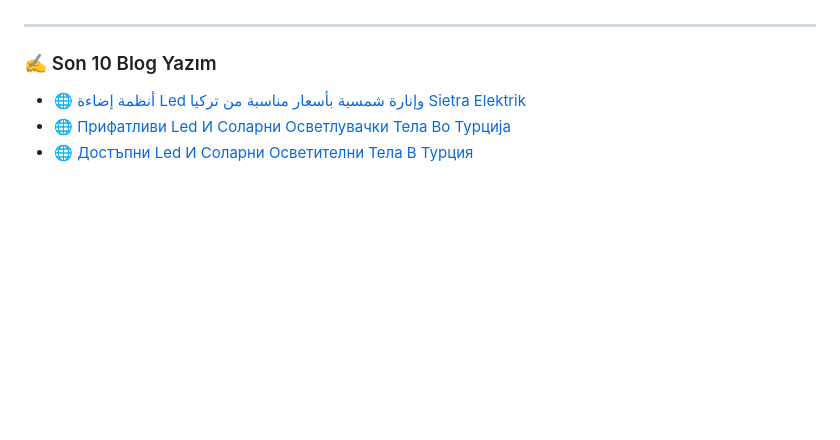
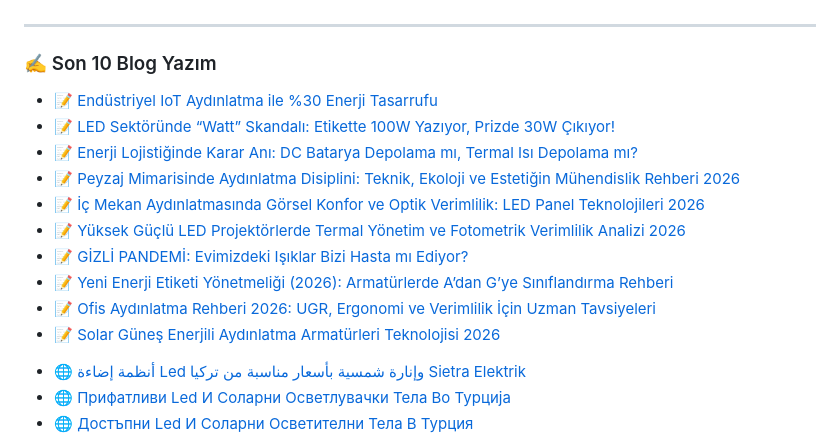
Before and after one commit to sietraelektrik-byte/sietraelektrik-byte, a Markdown page: README.md, the part around the change. Drawn GitHub-style; blank space fills up the shorter version.

Commit message:
chore: arşiv ve son 10 blog yazısı otomatik senkronize edildi

```diff
--- a/README.md
+++ b/README.md
@@ -29,6 +29,17 @@ Uzmanlık alanlarımdaki yayınlarımı ve profesyonel ağlarımı aşağıdaki
 ### ✍️ Son 10 Blog Yazım
 
 <!-- START_BLOG -->
+- 📝 [Endüstriyel IoT Aydınlatma ile %30 Enerji Tasarrufu](arsiv/endustriyel-iot-aydinlatma-ile-30-enerji-tasarrufu.md)
+- 📝 [LED Sektöründe “Watt” Skandalı: Etikette 100W Yazıyor, Prizde 30W Çıkıyor!](arsiv/led-sektorunde-watt-skandali-etikette-100w-yaziyor-prizde-30w-cikiyor.md)
+- 📝 [Enerji Lojistiğinde Karar Anı: DC Batarya Depolama mı, Termal Isı Depolama mı?](arsiv/enerji-lojistiginde-karar-ani-dc-batarya-depolama-mi-termal-isi-depolama-mi.md)
+- 📝 [Peyzaj Mimarisinde Aydınlatma Disiplini: Teknik, Ekoloji ve Estetiğin Mühendislik Rehberi 2026](arsiv/peyzaj-mimarisinde-aydinlatma-disiplini-teknik-ekoloji-ve-estetigin-muhendislik-rehberi-2026.md)
+- 📝 [İç Mekan Aydınlatmasında Görsel Konfor ve Optik Verimlilik: LED Panel Teknolojileri 2026](arsiv/ic-mekan-aydinlatmasinda-gorsel-konfor-ve-optik-verimlilik-led-panel-teknolojileri-2026.md)
+- 📝 [Yüksek Güçlü LED Projektörlerde Termal Yönetim ve Fotometrik Verimlilik Analizi 2026](arsiv/yuksek-guclu-led-projektorlerde-termal-yonetim-ve-fotometrik-verimlilik-analizi-2026.md)
+- 📝 [GİZLİ PANDEMİ: Evimizdeki Işıklar Bizi Hasta mı Ediyor?](arsiv/gizli-pandemi-evimizdeki-isiklar-bizi-hasta-mi-ediyor.md)
+- 📝 [Yeni Enerji Etiketi Yönetmeliği (2026): Armatürlerde A’dan G’ye Sınıflandırma Rehberi](arsiv/yeni-enerji-etiketi-yonetmeligi-2026-armaturlerde-adan-gye-siniflandirma-rehberi.md)
+- 📝 [Ofis Aydınlatma Rehberi 2026: UGR, Ergonomi ve Verimlilik İçin Uzman Tavsiyeleri](arsiv/ofis-aydinlatma-rehberi-2026-ugr-ergonomi-ve-verimlilik-icin-uzman-tavsiyeleri.md)
+- 📝 [Solar Güneş Enerjili Aydınlatma Armatürleri Teknolojisi 2026](arsiv/solar-gunes-enerjili-aydinlatma-armaturleri-teknolojisi-2026.md)
+
 <!-- END_BLOG -->
 
 - 🌐 <a href="https://ledlamba.com/ar/led-solar-aydinlatma-turkiye-sietra-elektrik">أنظمة إضاءة Led وإنارة شمسية بأسعار مناسبة من تركيا Sietra Elektrik</a>
```
